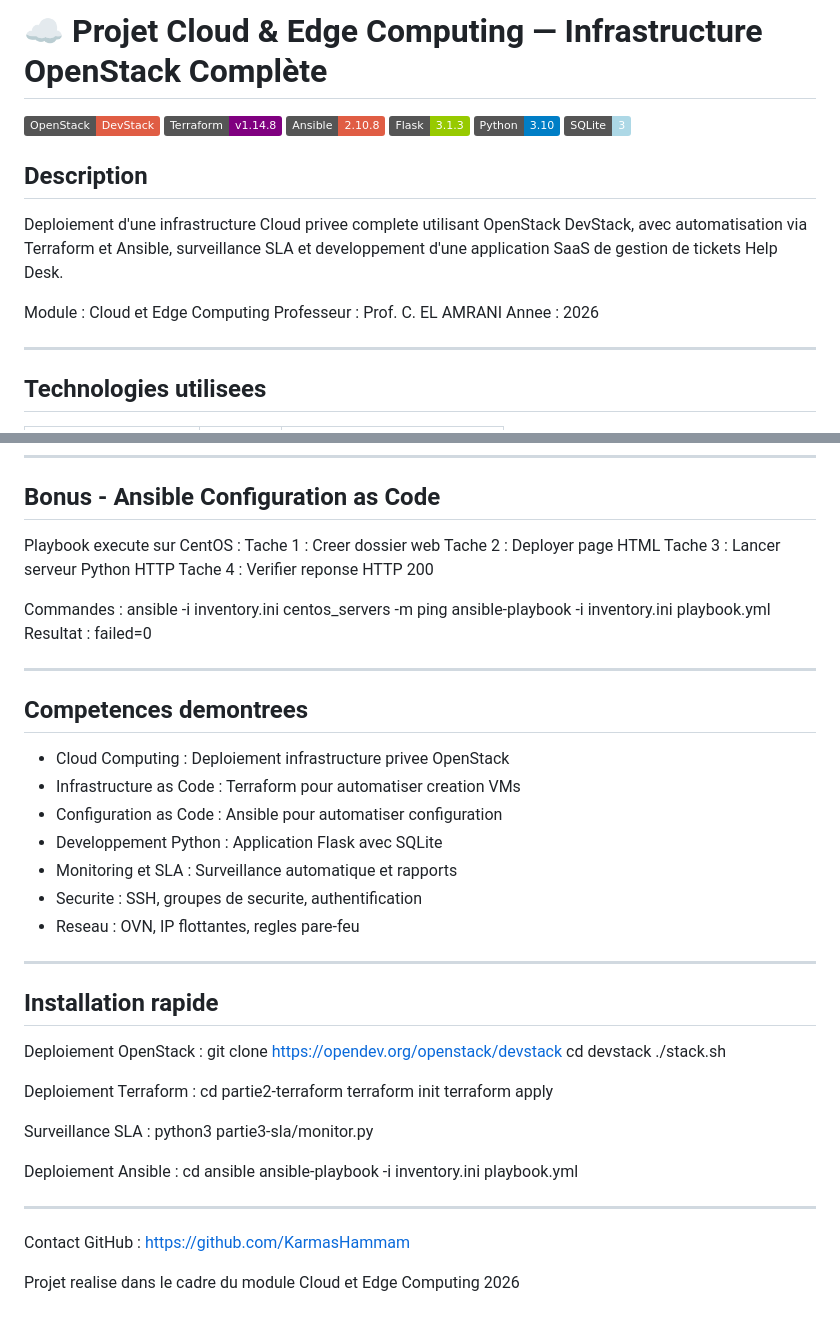
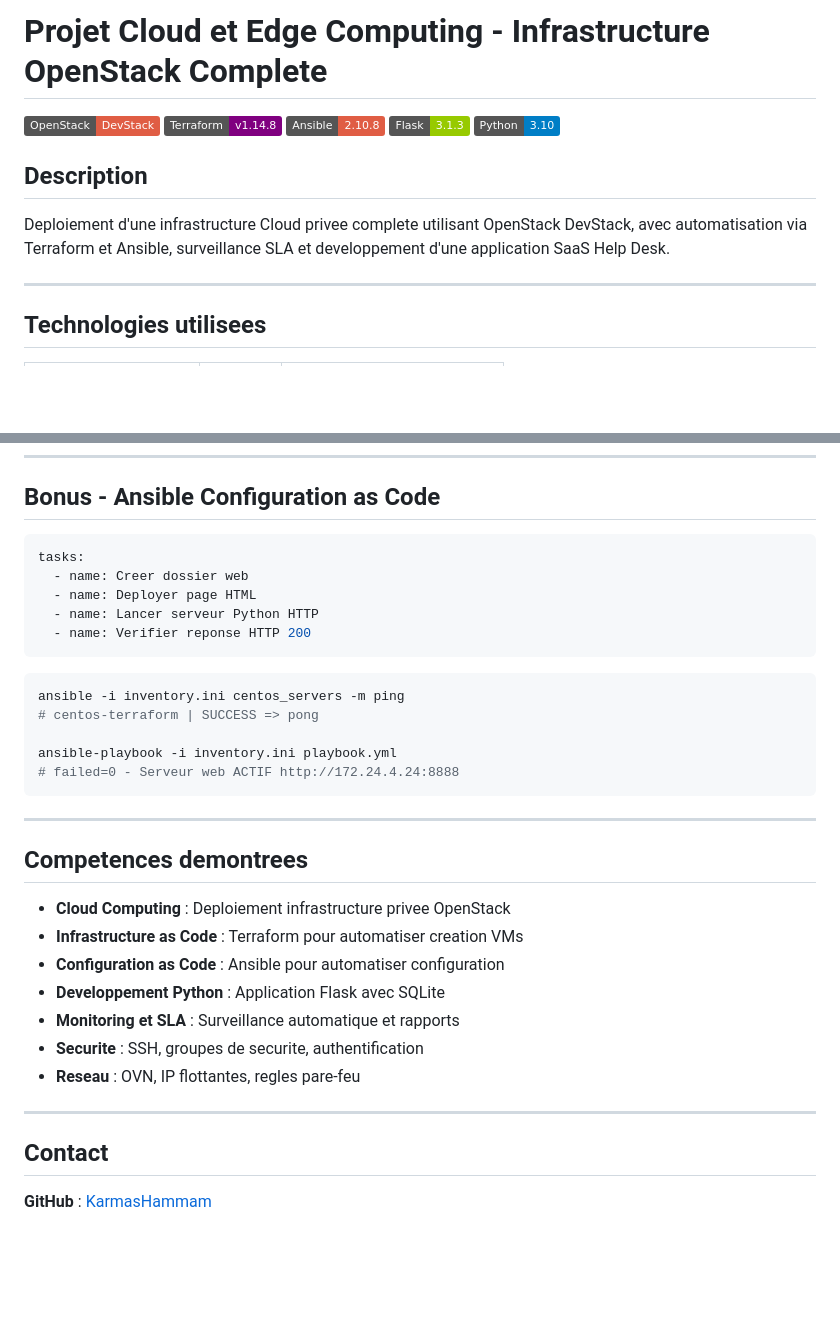
Before and after one commit to KarmasHammam/projet-cloud-openstack, a Markdown page: README.md, 2 parts joined by grey strips. Rendered like a GitHub page; badges without logos; blank space fills up the shorter version.

Commit message:
README professionnel avec formatage correct

````diff
--- a/README.md
+++ b/README.md
@@ -1,19 +1,15 @@
-# ☁️ Projet Cloud & Edge Computing — Infrastructure OpenStack Complète
+
+# Projet Cloud et Edge Computing - Infrastructure OpenStack Complete
 
 ![OpenStack](https://img.shields.io/badge/OpenStack-DevStack-red)
 ![Terraform](https://img.shields.io/badge/Terraform-v1.14.8-purple)
 ![Ansible](https://img.shields.io/badge/Ansible-2.10.8-red)
 ![Flask](https://img.shields.io/badge/Flask-3.1.3-green)
 ![Python](https://img.shields.io/badge/Python-3.10-blue)
-![SQLite](https://img.shields.io/badge/SQLite-3-lightblue)
 
 ## Description
 
-Deploiement d'une infrastructure Cloud privee complete utilisant OpenStack DevStack, avec automatisation via Terraform et Ansible, surveillance SLA et developpement d'une application SaaS de gestion de tickets Help Desk.
-
-Module : Cloud et Edge Computing
-Professeur : Prof. C. EL AMRANI
-Annee : 2026
+Deploiement d'une infrastructure Cloud privee complete utilisant OpenStack DevStack, avec automatisation via Terraform et Ansible, surveillance SLA et developpement d'une application SaaS Help Desk.
 
 ---
 
@@ -114,52 +116,36 @@ Resultat :
 
 ## Bonus - Ansible Configuration as Code
 
-Playbook execute sur CentOS :
-    Tache 1 : Creer dossier web
-    Tache 2 : Deployer page HTML
-    Tache 3 : Lancer serveur Python HTTP
-    Tache 4 : Verifier reponse HTTP 200
+```yaml
+tasks:
+  - name: Creer dossier web
+  - name: Deployer page HTML
+  - name: Lancer serveur Python HTTP
+  - name: Verifier reponse HTTP 200
+```
 
-Commandes :
-    ansible -i inventory.ini centos_servers -m ping
-    ansible-playbook -i inventory.ini playbook.yml
-    Resultat : failed=0
+```bash
+ansible -i inventory.ini centos_servers -m ping
+# centos-terraform | SUCCESS => pong
+
+ansible-playbook -i inventory.ini playbook.yml
+# failed=0 - Serveur web ACTIF http://172.24.4.24:8888
+```
 
 ---
 
 ## Competences demontrees
 
-- Cloud Computing : Deploiement infrastructure privee OpenStack
-- Infrastructure as Code : Terraform pour automatiser creation VMs
-- Configuration as Code : Ansible pour automatiser configuration
-- Developpement Python : Application Flask avec SQLite
-- Monitoring et SLA : Surveillance automatique et rapports
-- Securite : SSH, groupes de securite, authentification
-- Reseau : OVN, IP flottantes, regles pare-feu
+- **Cloud Computing** : Deploiement infrastructure privee OpenStack
+- **Infrastructure as Code** : Terraform pour automatiser creation VMs
+- **Configuration as Code** : Ansible pour automatiser configuration
+- **Developpement Python** : Application Flask avec SQLite
+- **Monitoring et SLA** : Surveillance automatique et rapports
+- **Securite** : SSH, groupes de securite, authentification
+- **Reseau** : OVN, IP flottantes, regles pare-feu
 
 ---
 
-## Installation rapide
+## Contact
 
-Deploiement OpenStack :
-    git clone https://opendev.org/openstack/devstack
-    cd devstack
-    ./stack.sh
-
-Deploiement Terraform :
-    cd partie2-terraform
-    terraform init
-    terraform apply
-
-Surveillance SLA :
-    python3 partie3-sla/monitor.py
-
-Deploiement Ansible :
-    cd ansible
-    ansible-playbook -i inventory.ini playbook.yml
-
----
-
-Contact GitHub : https://github.com/KarmasHammam
-
-Projet realise dans le cadre du module Cloud et Edge Computing 2026
+**GitHub** : [KarmasHammam](https://github.com/KarmasHammam)
````
Also changed, not shown: other parts of README.md (+60 -54 lines).
